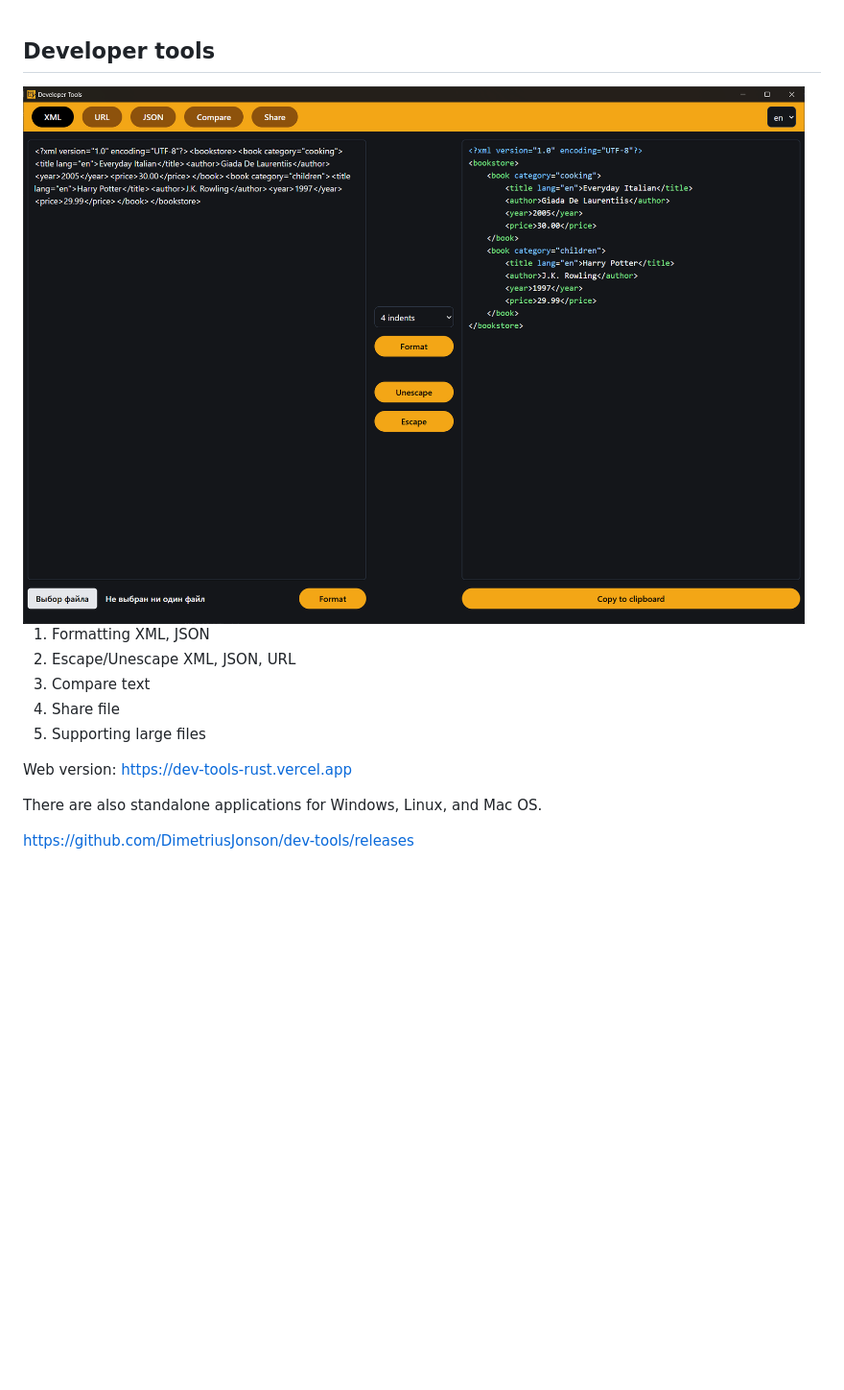
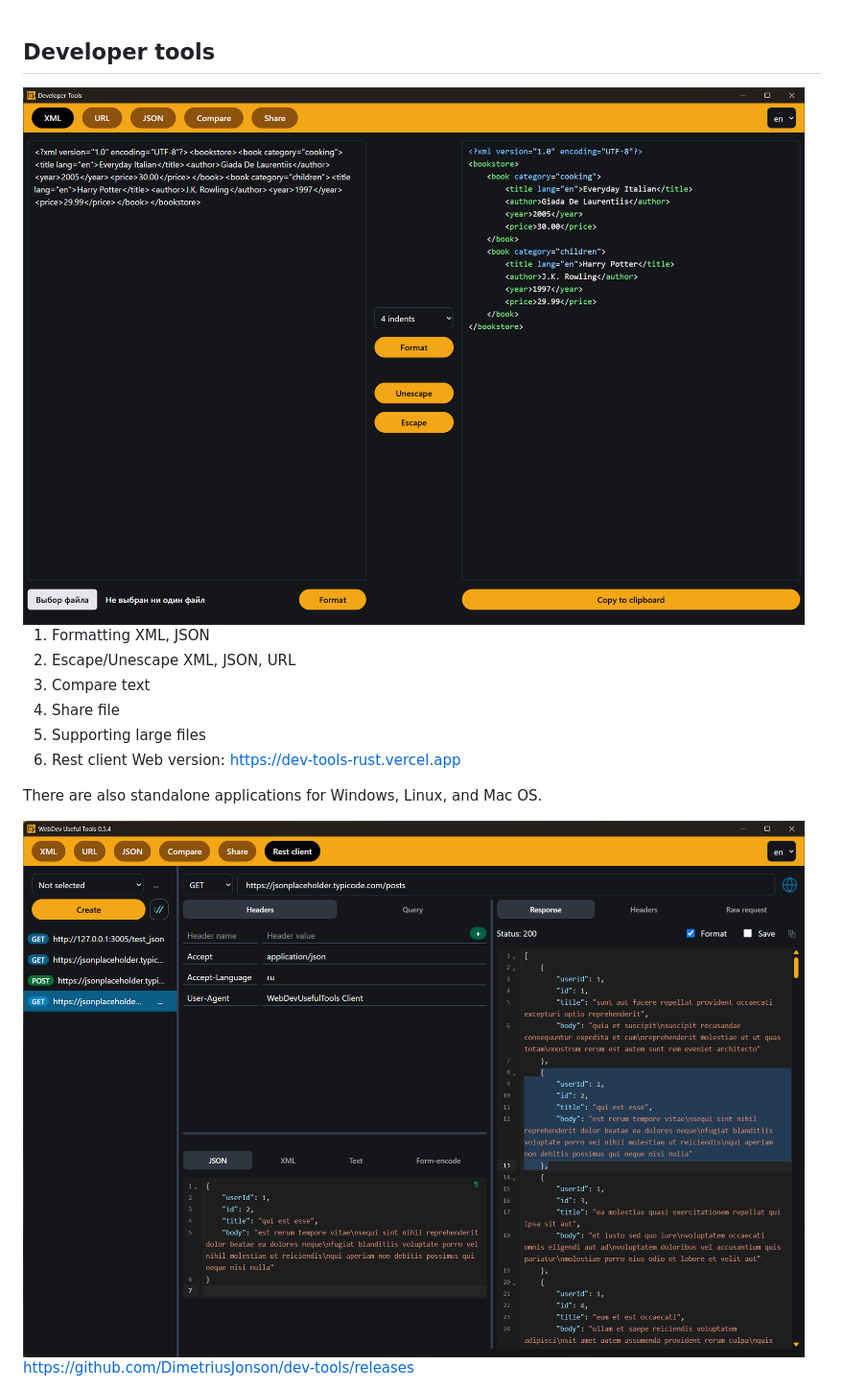
Before and after one commit to DimetriusJonson/dev-tools, a Markdown page: README.md, the part around one of its changes. Shown at 96% size. Rendered like a GitHub page; pictures changed too: .github/app_rest_client.png (added); blank space fills up the shorter version.

```diff
--- a/README.md
+++ b/README.md
@@ -7,10 +7,12 @@
 3) Compare text
 4) Share file
 5) Supporting large files
-
+6) Rest client
 Web version: https://dev-tools-rust.vercel.app
 
 There are also standalone applications for Windows, Linux, and Mac OS.
 
+<img src=".github/app_rest_client.png" alt="Dev tools rest client screen" />
+
 https://github.com/DimetriusJonson/dev-tools/releases
 
```
Also changed, not shown: other parts of README.md (+16 -16 lines).
